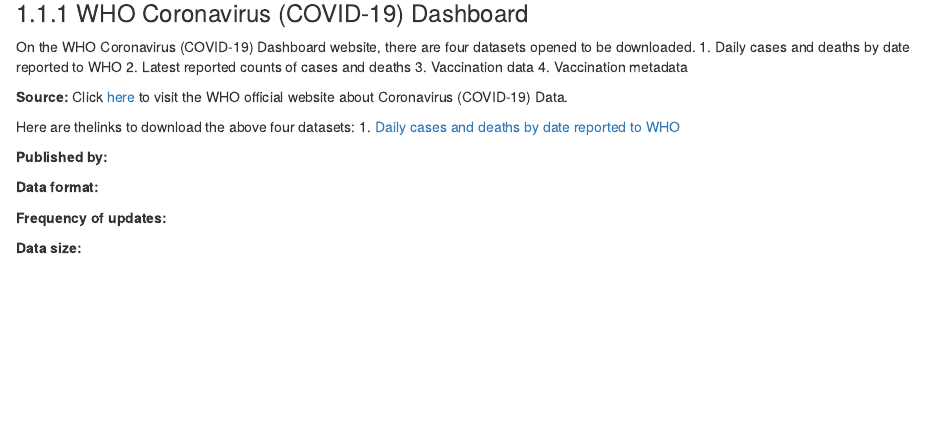
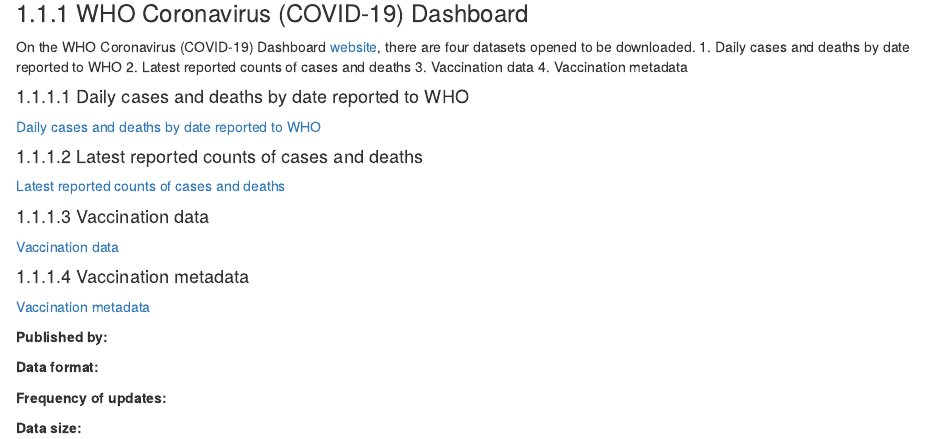
Before and after one commit to Lucas66Zhang/CovidWorldwideResearch, an R Markdown document (proposal.Rmd): the page in a window 1100 px wide, from 200 px down. Rendered offline with R 4.5, knitr and Pandoc, with nearby package versions; drawn as R Markdown's standard HTML page in place of the format the file asks for.

Commit message:
Update proposal.Rmd

```diff
--- a/proposal.Rmd
+++ b/proposal.Rmd
@@ -6,16 +6,23 @@
 
 ## Data availability
 ### WHO Coronavirus (COVID-19) Dashboard
-On the WHO Coronavirus (COVID-19) Dashboard website, there are four datasets opened to be downloaded.
+On the WHO Coronavirus (COVID-19) Dashboard [website](https://covid19.who.int/data), there are four datasets opened to be downloaded.
 1. Daily cases and deaths by date reported to WHO
 2. Latest reported counts of cases and deaths
 3. Vaccination data
 4. Vaccination metadata
 
-**Source:** Click [here](https://covid19.who.int/data) to visit the WHO official website about Coronavirus (COVID-19) Data.
+#### Daily cases and deaths by date reported to WHO
+[Daily cases and deaths by date reported to WHO](https://covid19.who.int/WHO-COVID-19-global-data.csv)
 
-Here are thelinks to download the above four datasets:
-1. [Daily cases and deaths by date reported to WHO](https://covid19.who.int/WHO-COVID-19-global-data.csv)
+#### Latest reported counts of cases and deaths
+[Latest reported counts of cases and deaths](https://covid19.who.int/WHO-COVID-19-global-table-data.csv)
+
+#### Vaccination data
+[Vaccination data](https://covid19.who.int/who-data/vaccination-data.csv)
+
+#### Vaccination metadata
+[Vaccination metadata](https://covid19.who.int/who-data/vaccination-metadata.csv)
 
 **Published by:**
 
```
